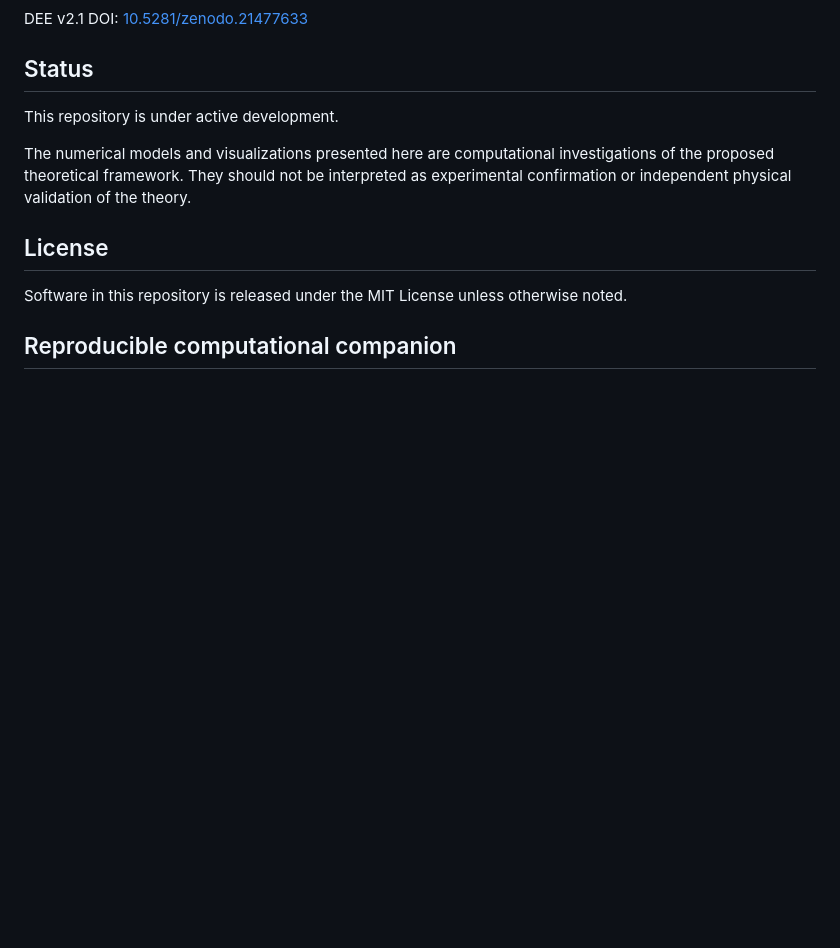
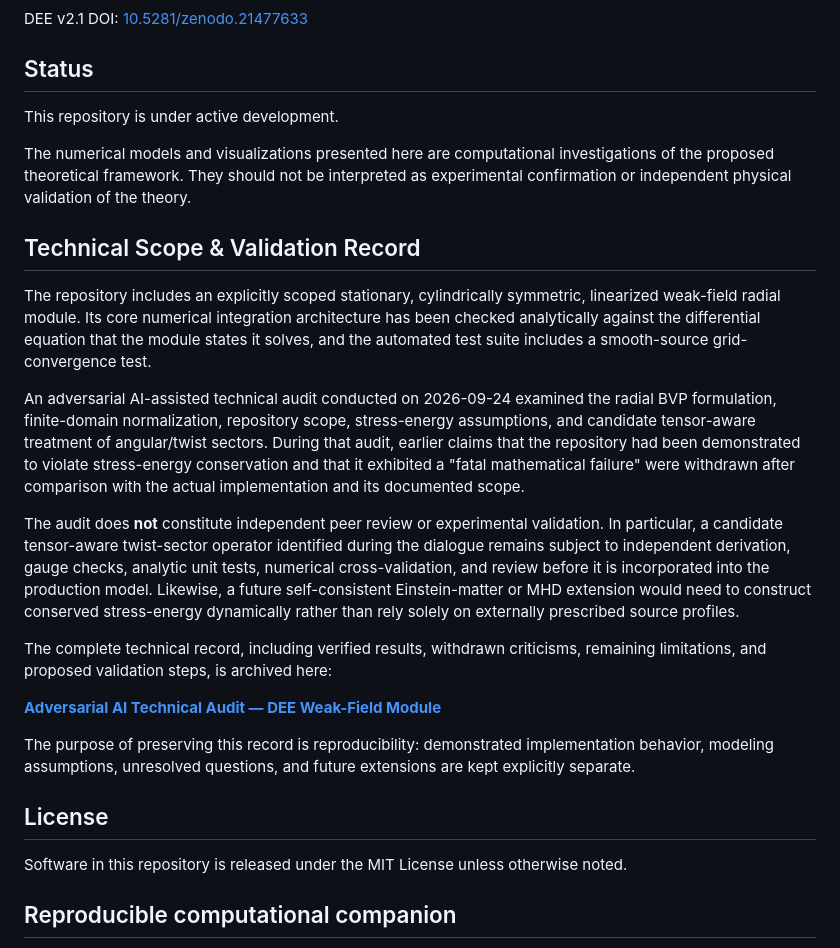
Before and after one commit to GeraldDahlbergJr/dee-toroidal-helical-omniverse, a Markdown page: README.md, the part around the change. Rendered like a GitHub page; blank space fills up the shorter version.

Commit message:
docs: add technical scope and adversarial audit record

```diff
--- a/README.md
+++ b/README.md
@@ -58,6 +58,20 @@ DEE v2.1 DOI: [10.5281/zenodo.21477633](https://doi.org/10.5281/zenodo.21477633)
 This repository is under active development.
 
 The numerical models and visualizations presented here are computational investigations of the proposed theoretical framework. They should not be interpreted as experimental confirmation or independent physical validation of the theory.
+
+## Technical Scope & Validation Record
+
+The repository includes an explicitly scoped stationary, cylindrically symmetric, linearized weak-field radial module. Its core numerical integration architecture has been checked analytically against the differential equation that the module states it solves, and the automated test suite includes a smooth-source grid-convergence test.
+
+An adversarial AI-assisted technical audit conducted on 2026-09-24 examined the radial BVP formulation, finite-domain normalization, repository scope, stress-energy assumptions, and candidate tensor-aware treatment of angular/twist sectors. During that audit, earlier claims that the repository had been demonstrated to violate stress-energy conservation and that it exhibited a "fatal mathematical failure" were withdrawn after comparison with the actual implementation and its documented scope.
+
+The audit does **not** constitute independent peer review or experimental validation. In particular, a candidate tensor-aware twist-sector operator identified during the dialogue remains subject to independent derivation, gauge checks, analytic unit tests, numerical cross-validation, and review before it is incorporated into the production model. Likewise, a future self-consistent Einstein-matter or MHD extension would need to construct conserved stress-energy dynamically rather than rely solely on externally prescribed source profiles.
+
+The complete technical record, including verified results, withdrawn criticisms, remaining limitations, and proposed validation steps, is archived here:
+
+**[Adversarial AI Technical Audit — DEE Weak-Field Module](docs/AI_TECHNICAL_AUDIT_2026-09-24.md)**
+
+The purpose of preserving this record is reproducibility: demonstrated implementation behavior, modeling assumptions, unresolved questions, and future extensions are kept explicitly separate.
 
 ## License
 
```
